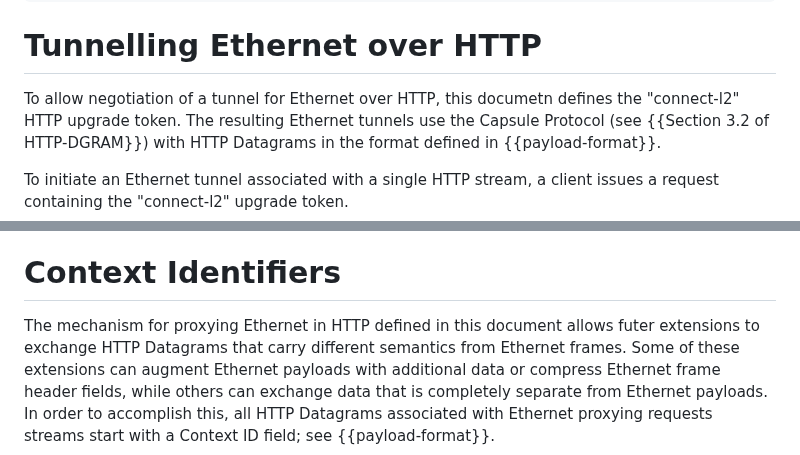
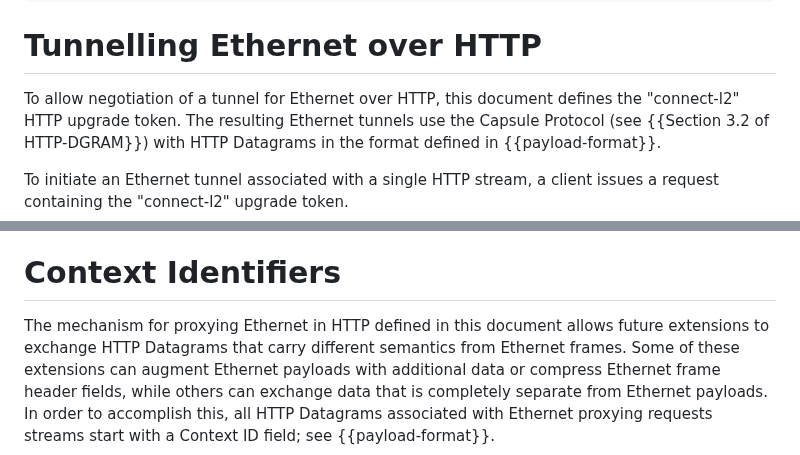
Before and after one commit to ietf-wg-masque/draft-ietf-masque-connect-ethernet, a Markdown page: draft-asedeno-masque-connect-ethernet.md, 2 parts joined by grey strips. Drawn GitHub-style.

Commit message:
fix typos

```diff
--- a/draft-asedeno-masque-connect-ethernet.md
+++ b/draft-asedeno-masque-connect-ethernet.md
@@ -121,7 +121,7 @@ https://${PROXY_HOST}:${PROXY_PORT}/.well-known/masque/l2/${L2_PROTOCOL}/
 
 # Tunnelling Ethernet over HTTP
 
-To allow negotiation of a tunnel for Ethernet over HTTP, this documetn defines
+To allow negotiation of a tunnel for Ethernet over HTTP, this document defines
 the "connect-l2" HTTP upgrade token. The resulting Ethernet tunnels use the
 Capsule Protocol (see {{Section 3.2 of HTTP-DGRAM}}) with HTTP Datagrams in the
 format defined in {{payload-format}}.
@@ -284,7 +284,7 @@ capsule-protocol = ?1
 # Context Identifiers
 
 The mechanism for proxying Ethernet in HTTP defined in this document allows
-futer extensions to exchange HTTP Datagrams that carry different semantics from
+future extensions to exchange HTTP Datagrams that carry different semantics from
 Ethernet frames. Some of these extensions can augment Ethernet payloads with
 additional data or compress Ethernet frame header fields, while others can
 exchange data that is completely separate from Ethernet payloads. In order to
```
